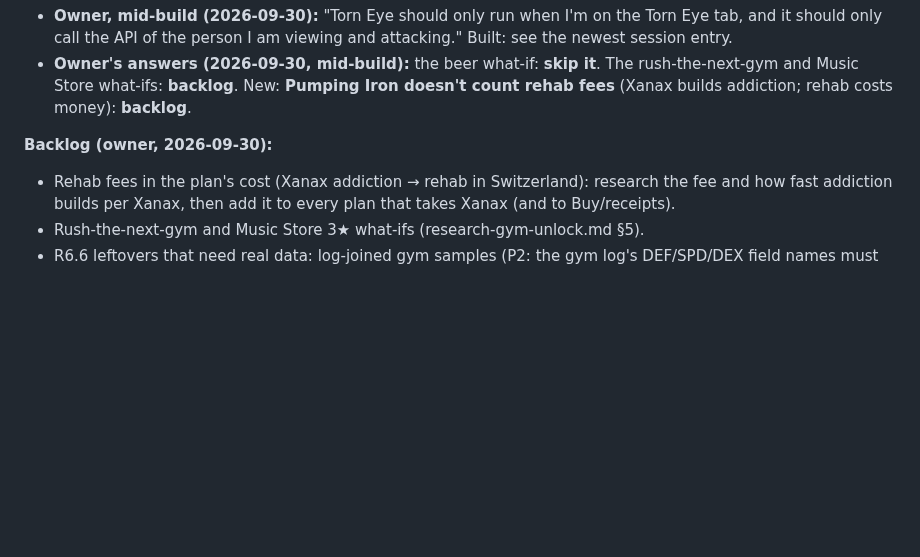
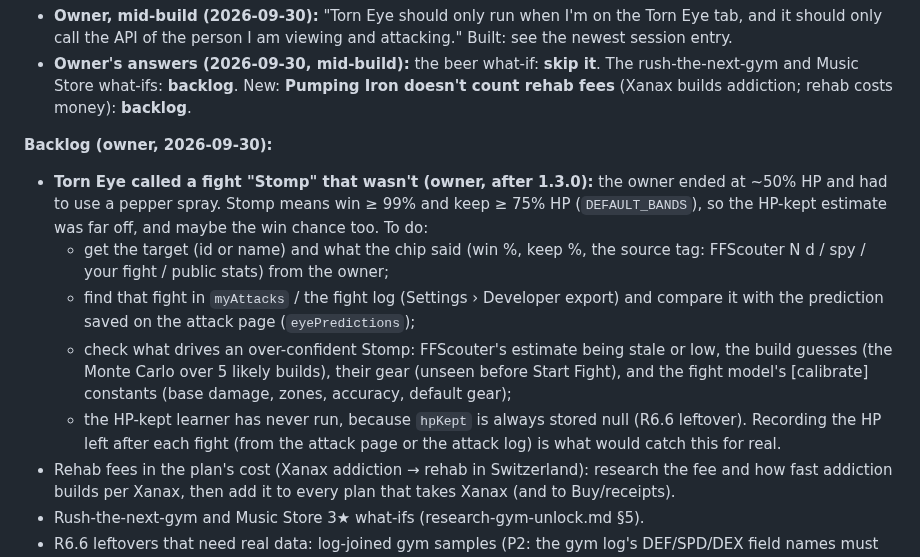
Before and after one commit to abrahamdelosreyes17-oss/torn-pumping-iron, a Markdown page: HANDOFF.md, the part around the change. GitHub-like rendering; blank space fills up the shorter version.

Commit message:
Handoff backlog: Torn Eye said Stomp, the owner ended at ~50% HP and needed a pepper spray
Co-Authored-By: Claude Opus 5.5 <noreply@anthropic.com>

```diff
--- a/HANDOFF.md
+++ b/HANDOFF.md
@@ -57,6 +57,11 @@ Links:
    - **Owner's answers (2026-09-30, mid-build):** the beer what-if: **skip it**. The rush-the-next-gym and Music Store what-ifs: **backlog**. New: **Pumping Iron doesn't count rehab fees** (Xanax builds addiction; rehab costs money): **backlog**.
 
 **Backlog (owner, 2026-09-30):**
+- **Torn Eye called a fight "Stomp" that wasn't (owner, after 1.3.0):** the owner ended at ~50% HP and had to use a pepper spray. Stomp means win ≥ 99% and keep ≥ 75% HP (`DEFAULT_BANDS`), so the HP-kept estimate was far off, and maybe the win chance too. To do:
+  - get the target (id or name) and what the chip said (win %, keep %, the source tag: FFScouter N d / spy / your fight / public stats) from the owner;
+  - find that fight in `myAttacks` / the fight log (Settings › Developer export) and compare it with the prediction saved on the attack page (`eyePredictions`);
+  - check what drives an over-confident Stomp: FFScouter's estimate being stale or low, the build guesses (the Monte Carlo over 5 likely builds), their gear (unseen before Start Fight), and the fight model's [calibrate] constants (base damage, zones, accuracy, default gear);
+  - the HP-kept learner has never run, because `hpKept` is always stored null (R6.6 leftover). Recording the HP left after each fight (from the attack page or the attack log) is what would catch this for real.
 - Rehab fees in the plan's cost (Xanax addiction → rehab in Switzerland): research the fee and how fast addiction builds per Xanax, then add it to every plan that takes Xanax (and to Buy/receipts).
 - Rush-the-next-gym and Music Store 3★ what-ifs (research-gym-unlock.md §5).
 - R6.6 leftovers that need real data: log-joined gym samples (P2: the gym log's DEF/SPD/DEX field names must be confirmed on one real answer), the split re-tune (P7: must win on held-out real days), the fight HP-kept learner (hpKept is never recorded).
```
